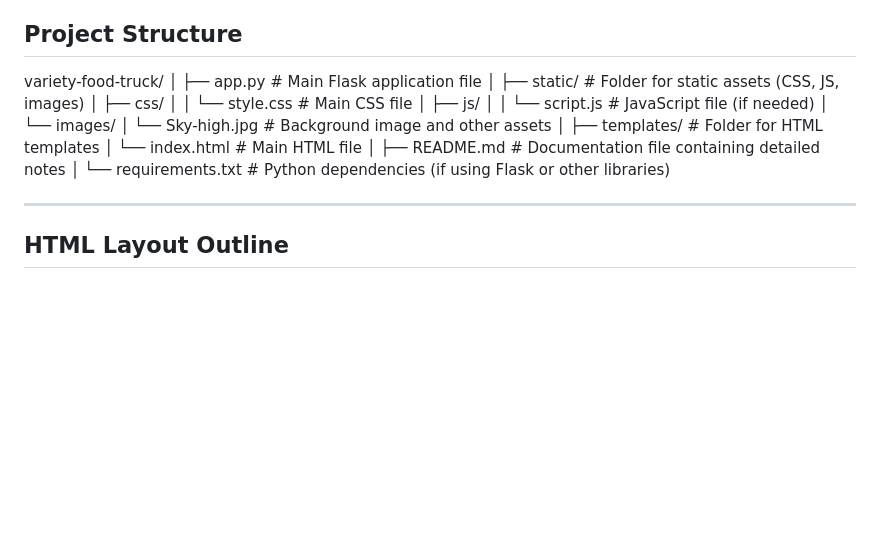
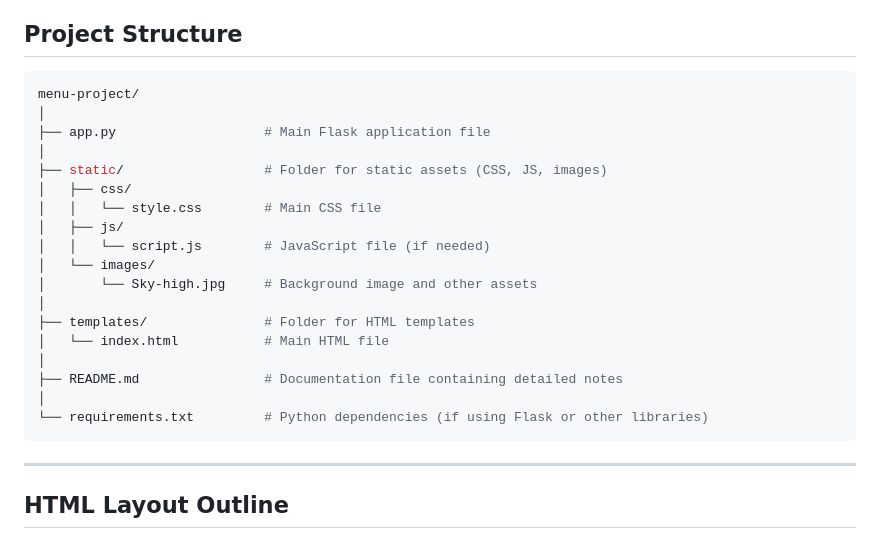
Before and after one commit to veenauppalapati/menu-project, a Markdown page: docs/v-1.0.5.md, the part around the change. GitHub-like rendering; blank space fills up the shorter version.

Commit message:
Version 1.0.5.md - Fixed project structure

````diff
--- a/docs/v-1.0.5.md
+++ b/docs/v-1.0.5.md
@@ -19,7 +19,8 @@
 
 ## Project Structure
 
-variety-food-truck/
+```bash
+menu-project/
 │
 ├── app.py                   # Main Flask application file
 │
@@ -37,7 +38,7 @@ variety-food-truck/
 ├── README.md                # Documentation file containing detailed notes
 │
 └── requirements.txt         # Python dependencies (if using Flask or other libraries)
-
+```
 
 ---
 
````
